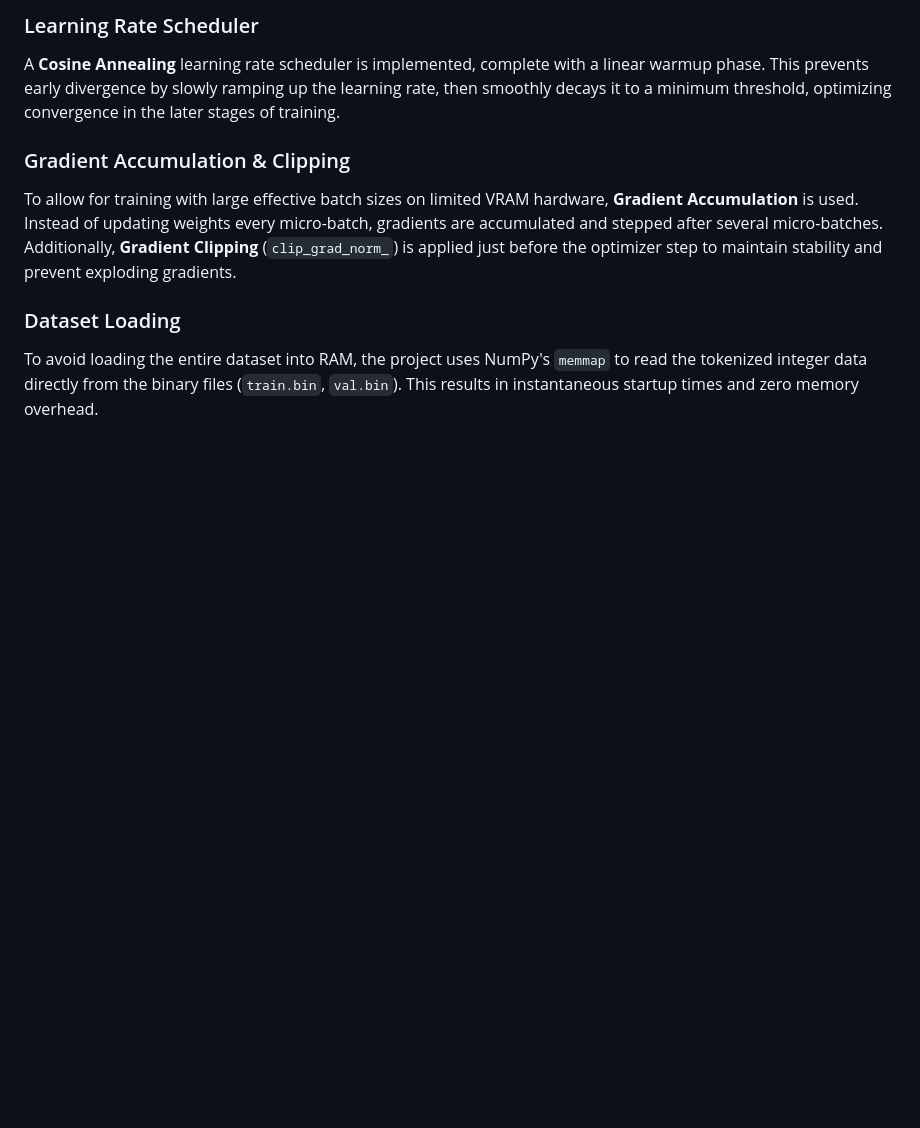
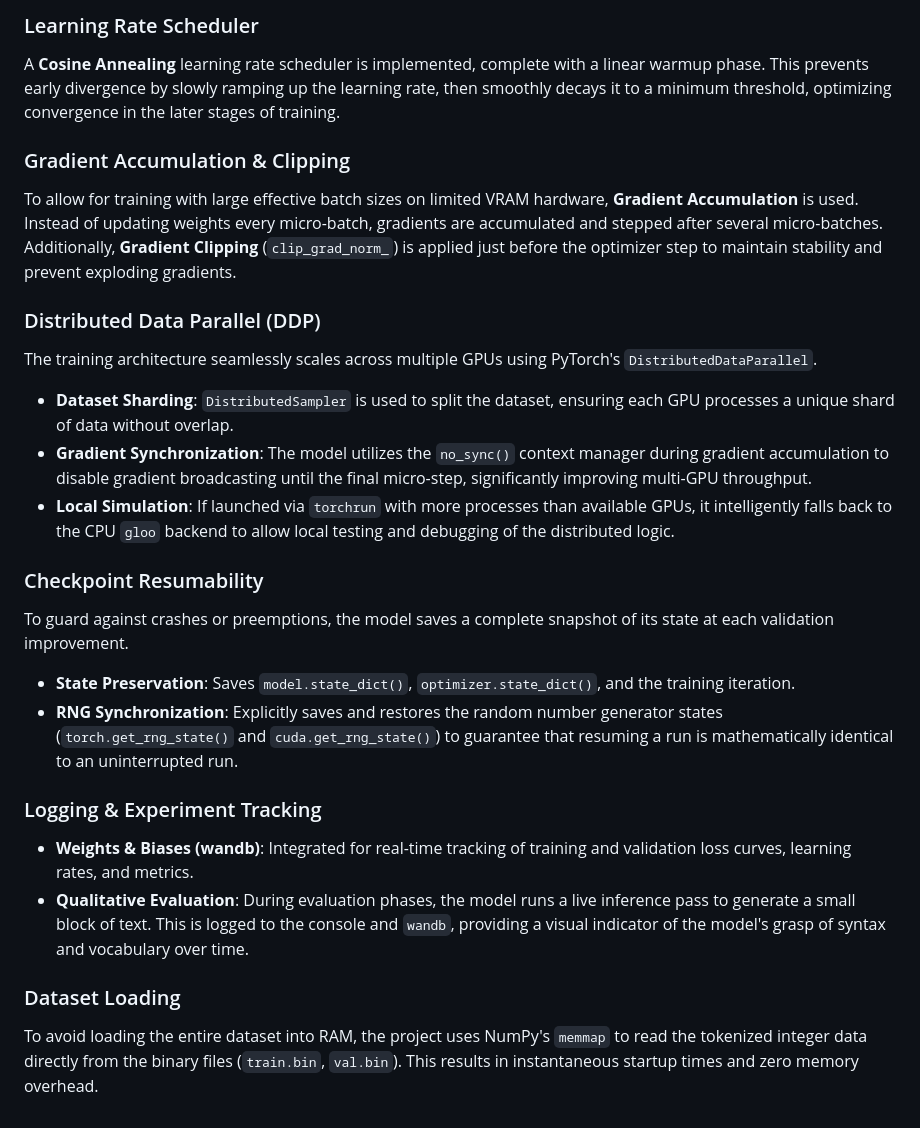
Before and after one commit to deepakj111/tiny-shakespeare-gpt, a Markdown page: ARCHITECTURE.md, the part around the change. Drawn GitHub-style; blank space fills up the shorter version.

```diff
--- a/ARCHITECTURE.md
+++ b/ARCHITECTURE.md
@@ -47,5 +47,20 @@ A **Cosine Annealing** learning rate scheduler is implemented, complete with a l
 ### Gradient Accumulation & Clipping
 To allow for training with large effective batch sizes on limited VRAM hardware, **Gradient Accumulation** is used. Instead of updating weights every micro-batch, gradients are accumulated and stepped after several micro-batches. Additionally, **Gradient Clipping** (`clip_grad_norm_`) is applied just before the optimizer step to maintain stability and prevent exploding gradients.
 
+### Distributed Data Parallel (DDP)
+The training architecture seamlessly scales across multiple GPUs using PyTorch's `DistributedDataParallel`.
+- **Dataset Sharding**: `DistributedSampler` is used to split the dataset, ensuring each GPU processes a unique shard of data without overlap.
+- **Gradient Synchronization**: The model utilizes the `no_sync()` context manager during gradient accumulation to disable gradient broadcasting until the final micro-step, significantly improving multi-GPU throughput.
+- **Local Simulation**: If launched via `torchrun` with more processes than available GPUs, it intelligently falls back to the CPU `gloo` backend to allow local testing and debugging of the distributed logic.
+
+### Checkpoint Resumability
+To guard against crashes or preemptions, the model saves a complete snapshot of its state at each validation improvement.
+- **State Preservation**: Saves `model.state_dict()`, `optimizer.state_dict()`, and the training iteration.
+- **RNG Synchronization**: Explicitly saves and restores the random number generator states (`torch.get_rng_state()` and `cuda.get_rng_state()`) to guarantee that resuming a run is mathematically identical to an uninterrupted run.
+
+### Logging & Experiment Tracking
+- **Weights & Biases (wandb)**: Integrated for real-time tracking of training and validation loss curves, learning rates, and metrics.
+- **Qualitative Evaluation**: During evaluation phases, the model runs a live inference pass to generate a small block of text. This is logged to the console and `wandb`, providing a visual indicator of the model's grasp of syntax and vocabulary over time.
+
 ### Dataset Loading
 To avoid loading the entire dataset into RAM, the project uses NumPy's `memmap` to read the tokenized integer data directly from the binary files (`train.bin`, `val.bin`). This results in instantaneous startup times and zero memory overhead.
```
Also changed, not shown: README.md (+29 -2 lines).
